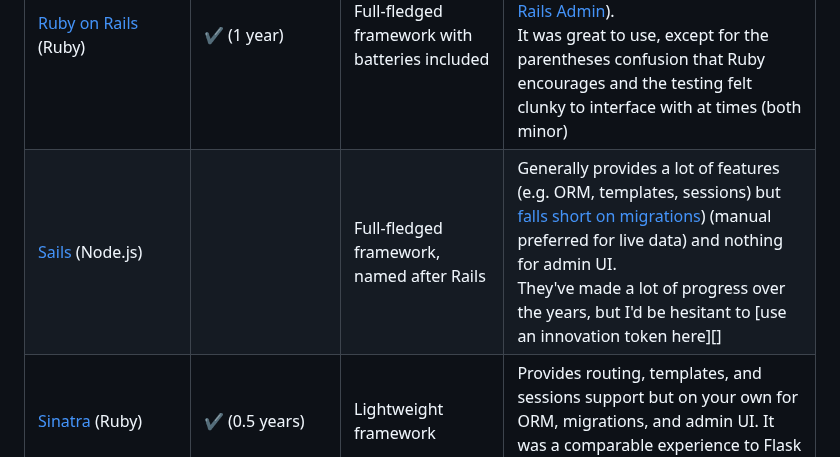
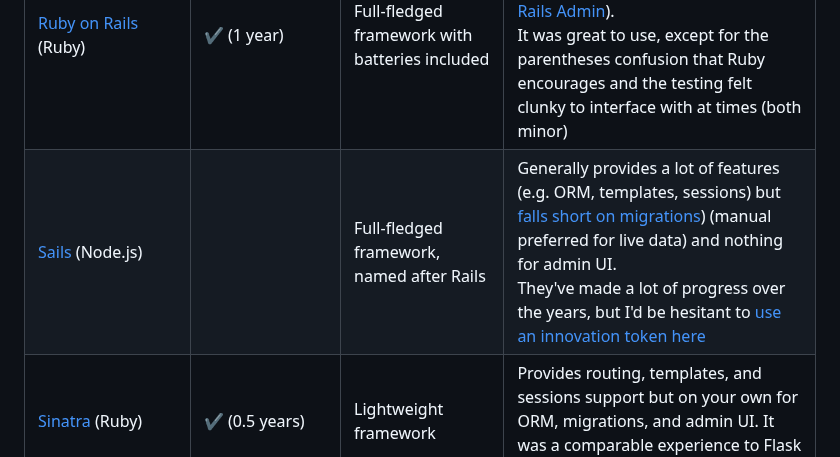
Before and after one commit to twolfson/if-i-were-to-build-a-startup-web-app, a Markdown page: docs/web-framework.md, the part around the change. Rendered like a GitHub page.

Commit message:
Fixed broken link

```diff
--- a/docs/web-framework.md
+++ b/docs/web-framework.md
@@ -21,7 +21,7 @@ A web framework is a foundational layer and system for building a web applicatio
 | [Flask][] (Python)                                 | ✔️ (3 years)                     | Lightweight framework                          | Similar to [Express][] but a little more robust. Provides routing, templates, sessions, and multipart form support.<br/><br/>Lacks ORM, though [Flask-SQLAlchemy][] is popular, but that lacks migrations ([alembic][] is popular), and you keep running into little nags like that                                                               |
 | No framework (PHP)                                 | ✔️ (0.5 years)                   | Try to get by with no framework at all         | I did this 2008-2011 when I was in college. The web was still quite young, but it was a terrible experience. I don't recommend it                                                                                                                                                                                                                 |
 | [Ruby on Rails][] (Ruby)                           | ✔️ (1 year)                      | Full-fledged framework with batteries included | Provies wonderful built-ins like ORM and migrations, with some admin options through its ecosystem (e.g. [Rails Admin][]).<br/>It was great to use, except for the parentheses confusion that Ruby encourages and the testing felt clunky to interface with at times (both minor)                                                                 |
-| [Sails][] (Node.js)                                |                                  | Full-fledged framework, named after Rails      | Generally provides a lot of features (e.g. ORM, templates, sessions) but [falls short on migrations][Sails migrations]) (manual preferred for live data) and nothing for admin UI.<br/>They've made a lot of progress over the years, but I'd be hesitant to [use an innovation token here][]                                                     |
+| [Sails][] (Node.js)                                |                                  | Full-fledged framework, named after Rails      | Generally provides a lot of features (e.g. ORM, templates, sessions) but [falls short on migrations][Sails migrations]) (manual preferred for live data) and nothing for admin UI.<br/>They've made a lot of progress over the years, but I'd be hesitant to [use an innovation token here][Innovation token]                                                     |
 | [Sinatra][] (Ruby)                                 | ✔️ (0.5 years)                   | Lightweight framework                          | Provides routing, templates, and sessions support but on your own for ORM, migrations, and admin UI. It was a comparable experience to Flask iirc                                                                                                                                                                                                 |
 | Other frameworks                                   |                                  |                                                | There are many frameworks out there. This is simply a list from experience, top of mind, and light searching                                                                                                                                                                                                                                      |
 
```
